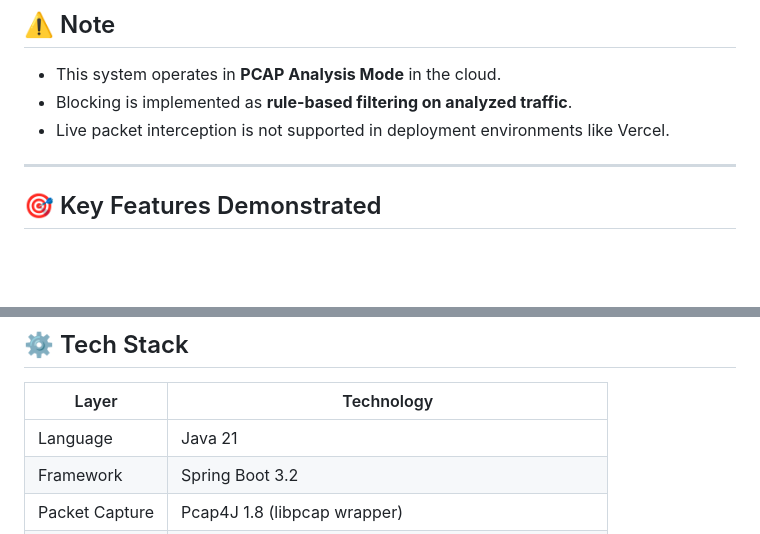
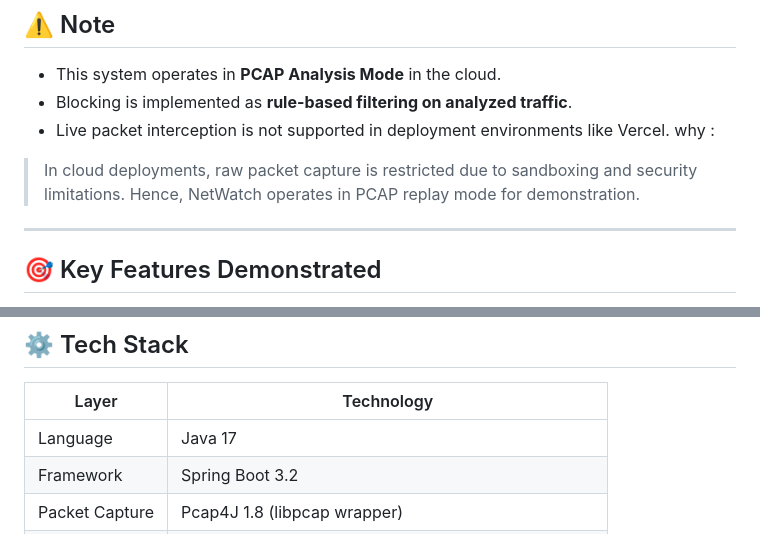
Before and after one commit to Divyanshutiwari102/netwatch-dpi-system, a Markdown page: README.md, 2 parts joined by grey strips. Rendered like a GitHub page; blank space fills up the shorter version.

```diff
--- a/README.md
+++ b/README.md
@@ -65,7 +65,8 @@ Block IP → 142.251.150.119
 - This system operates in **PCAP Analysis Mode** in the cloud.
 - Blocking is implemented as **rule-based filtering on analyzed traffic**.
 - Live packet interception is not supported in deployment environments like Vercel.
-
+ why :
+ > In cloud deployments, raw packet capture is restricted due to sandboxing and security limitations. Hence, NetWatch operates in PCAP replay mode for demonstration.
 ---
 
 ## 🎯 Key Features Demonstrated
@@ -134,7 +136,7 @@ One producer, one queue, N workers, one broadcast channel. Scaling path: swap qu
 
 | Layer | Technology |
 |---|---|
-| Language | Java 21 |
+| Language | Java 17 |
 | Framework | Spring Boot 3.2 |
 | Packet Capture | Pcap4J 1.8 (libpcap wrapper) |
 | Concurrency | `LinkedBlockingQueue` · `ConcurrentHashMap` · `AtomicLong` |
```
Also changed, not shown: other parts of README.md (+1 -0 lines).
